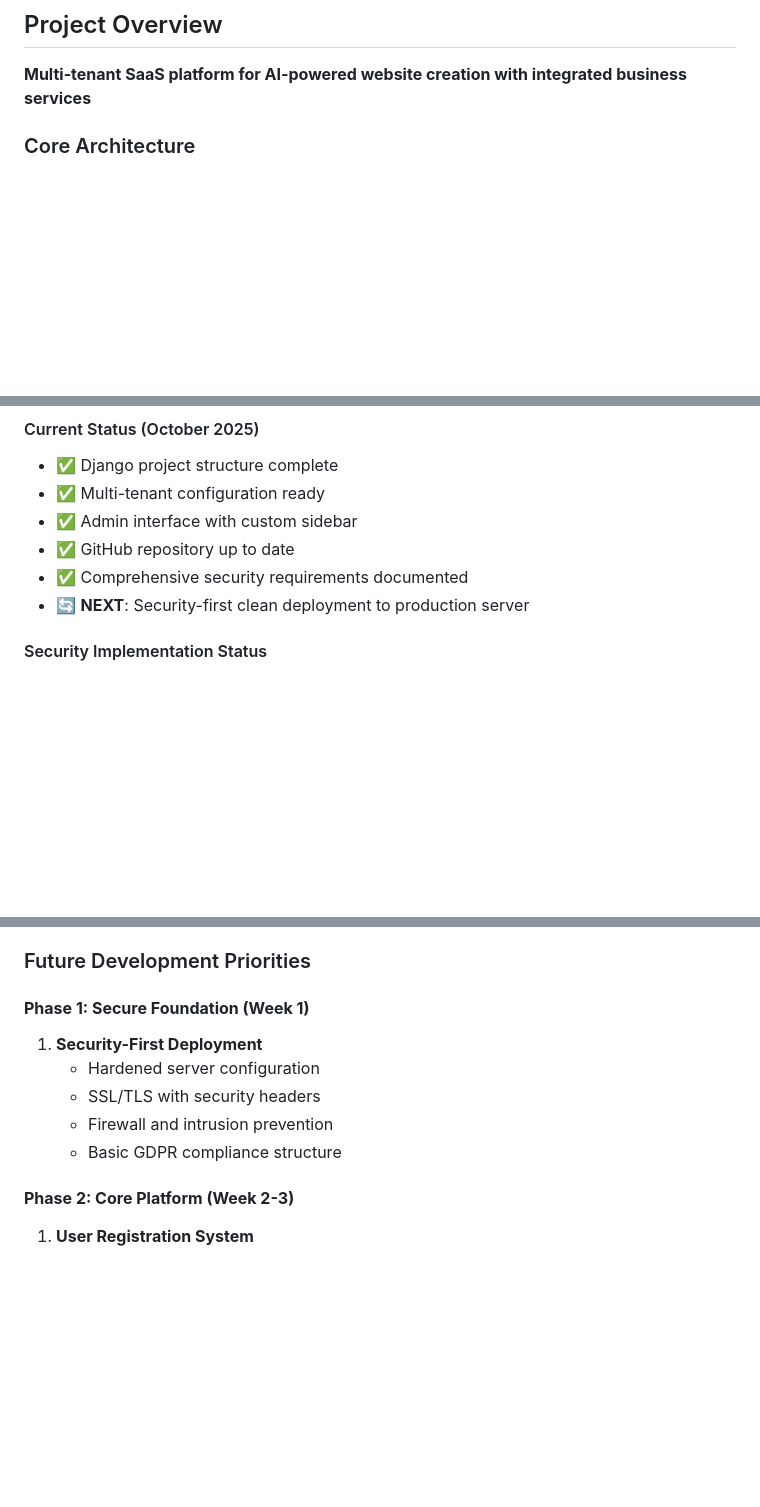
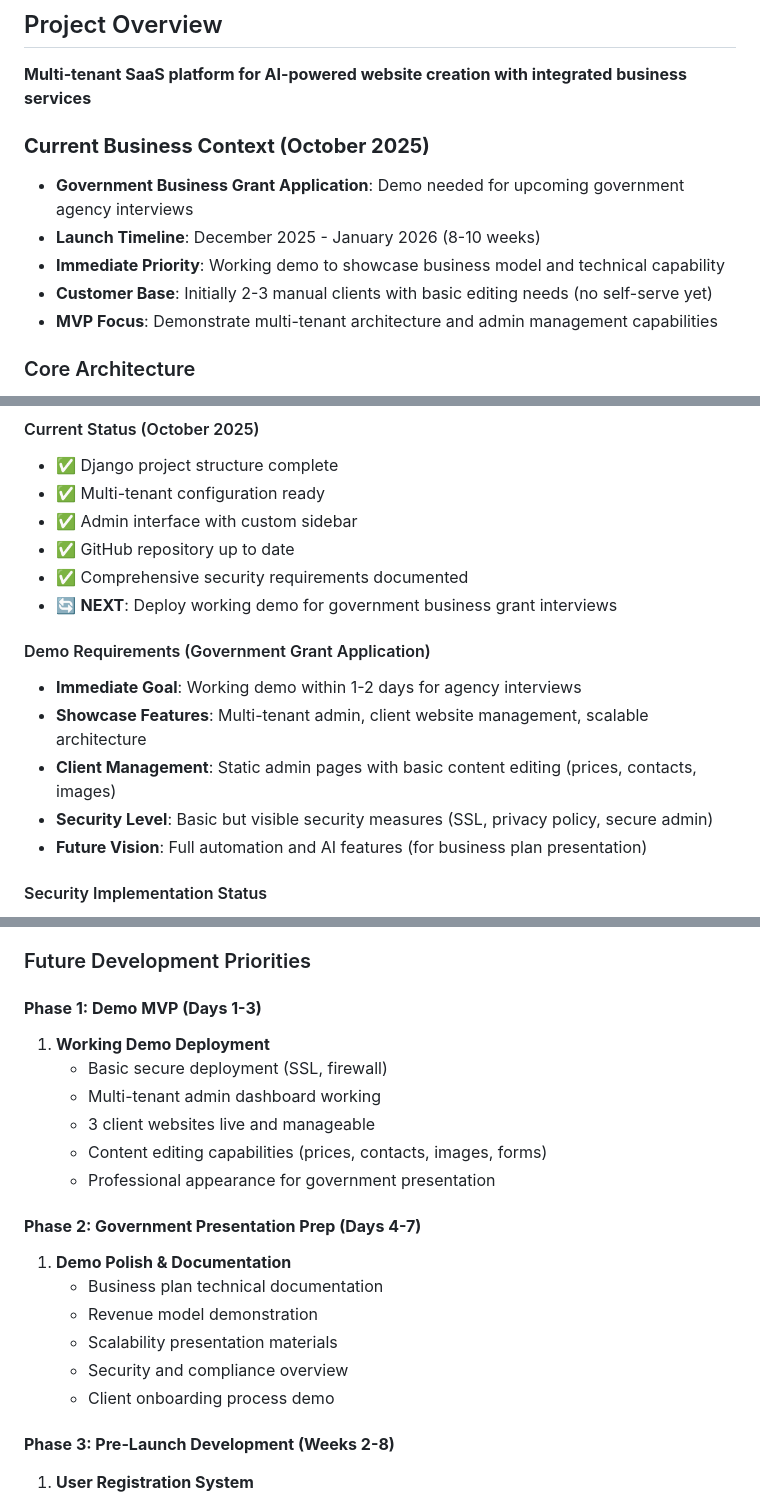
Before and after one commit to joaomcorreia/justcodeworkseu, a Markdown page: PROJECT_CONTEXT.md, 3 parts joined by grey strips. Rendered like a GitHub page; blank space fills up the shorter version.

Commit message:
Add government grant context and demo-focused timeline for business interviews

```diff
--- a/PROJECT_CONTEXT.md
+++ b/PROJECT_CONTEXT.md
@@ -2,6 +2,13 @@
 
 ## Project Overview
 **Multi-tenant SaaS platform for AI-powered website creation with integrated business services**
+
+### **Current Business Context (October 2025)**
+- **Government Business Grant Application**: Demo needed for upcoming government agency interviews
+- **Launch Timeline**: December 2025 - January 2026 (8-10 weeks)
+- **Immediate Priority**: Working demo to showcase business model and technical capability
+- **Customer Base**: Initially 2-3 manual clients with basic editing needs (no self-serve yet)
+- **MVP Focus**: Demonstrate multi-tenant architecture and admin management capabilities
 
 ### Core Architecture
 - **Framework**: Django 5.2.7 with django-tenants 3.9.0
@@ -49,7 +56,14 @@ client1.com, client2.com, etc. (Tenant Schemas)
 - ✅ Admin interface with custom sidebar
 - ✅ GitHub repository up to date
 - ✅ Comprehensive security requirements documented
-- 🔄 **NEXT**: Security-first clean deployment to production server
+- 🔄 **NEXT**: Deploy working demo for government business grant interviews
+
+#### Demo Requirements (Government Grant Application)
+- **Immediate Goal**: Working demo within 1-2 days for agency interviews
+- **Showcase Features**: Multi-tenant admin, client website management, scalable architecture
+- **Client Management**: Static admin pages with basic content editing (prices, contacts, images)
+- **Security Level**: Basic but visible security measures (SSL, privacy policy, secure admin)
+- **Future Vision**: Full automation and AI features (for business plan presentation)
 
 #### Security Implementation Status
 - 🔄 **Phase 1**: Secure foundation deployment (in progress)
@@ -242,14 +256,23 @@ sudo systemctl reload nginx
 
 ### Future Development Priorities
 
-#### **Phase 1: Secure Foundation (Week 1)**
-1. **Security-First Deployment**
-   - Hardened server configuration
-   - SSL/TLS with security headers
-   - Firewall and intrusion prevention
-   - Basic GDPR compliance structure
+#### **Phase 1: Demo MVP (Days 1-3)**
+1. **Working Demo Deployment**
+   - Basic secure deployment (SSL, firewall)
+   - Multi-tenant admin dashboard working
+   - 3 client websites live and manageable
+   - Content editing capabilities (prices, contacts, images, forms)
+   - Professional appearance for government presentation
 
-#### **Phase 2: Core Platform (Week 2-3)**
+#### **Phase 2: Government Presentation Prep (Days 4-7)**
+1. **Demo Polish & Documentation**
+   - Business plan technical documentation
+   - Revenue model demonstration
+   - Scalability presentation materials
+   - Security and compliance overview
+   - Client onboarding process demo
+
+#### **Phase 3: Pre-Launch Development (Weeks 2-8)**
 1. **User Registration System**
    - Signup flow with company details
    - Domain selection interface
```
